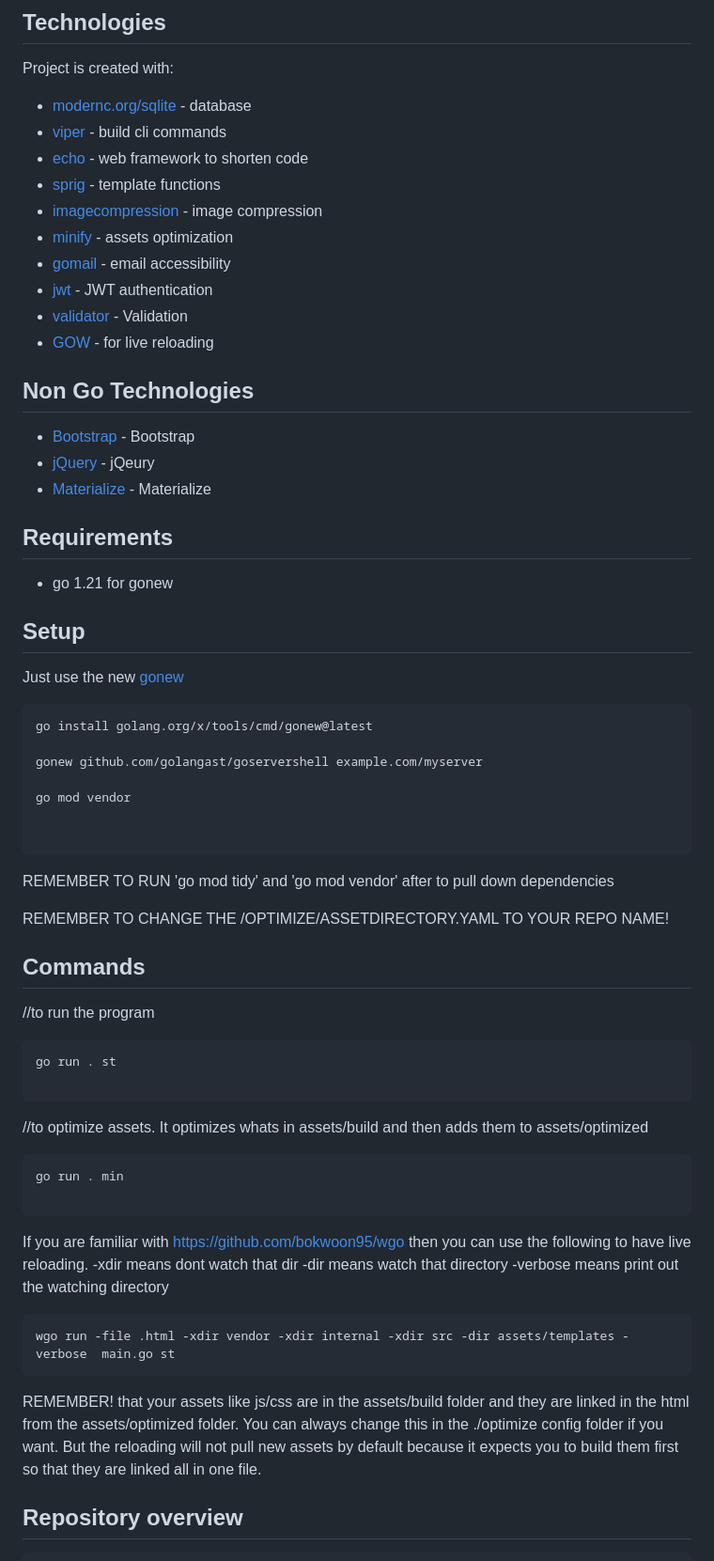
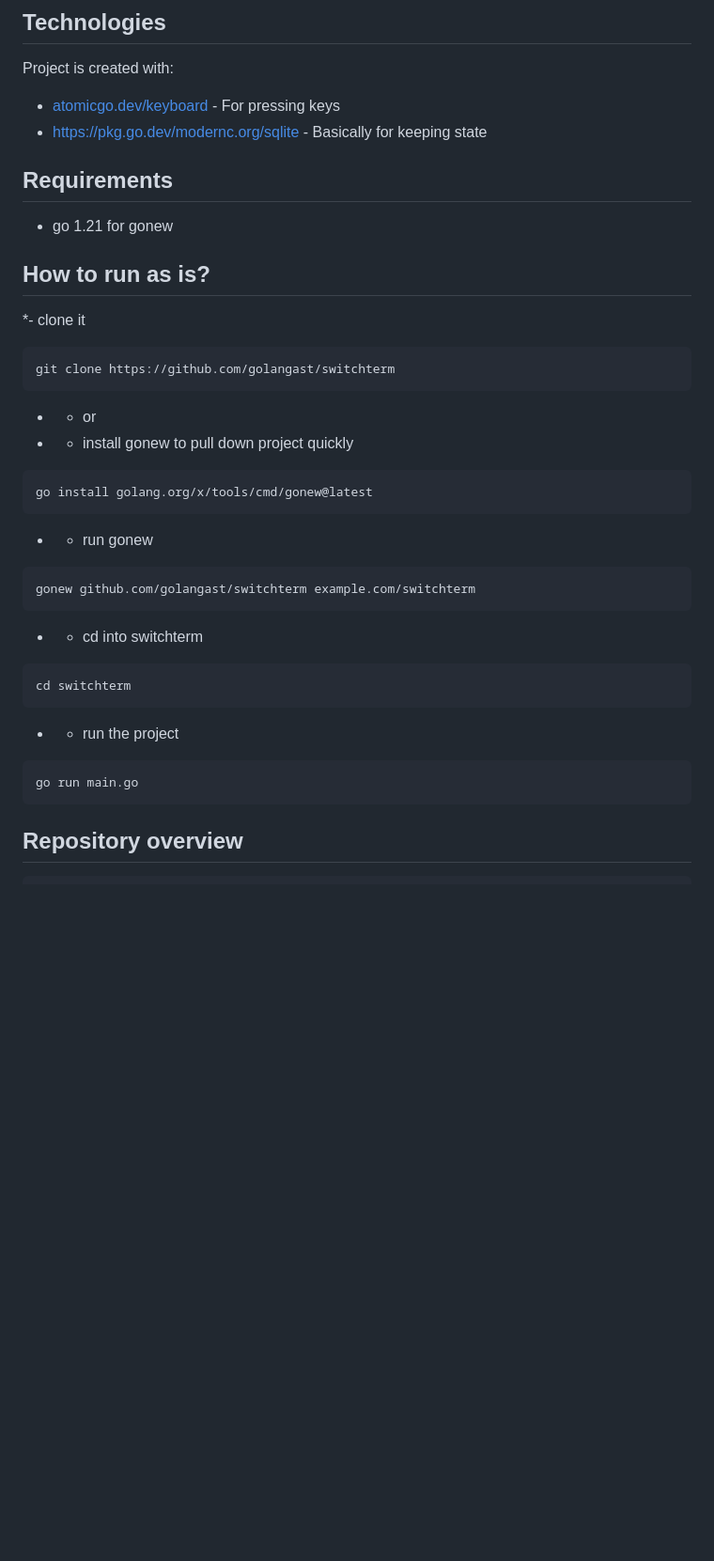
Before and after one commit to golangast/switchterm, a Markdown page: README.md, the part around one of its changes. Shown at 94% size. GitHub-like rendering; blank space fills up the shorter version.

````diff
--- a/README.md
+++ b/README.md
@@ -60,67 +59,39 @@ This project is a template for gonew and is used for setting up a webserver usin
 
 ## Technologies
 Project is created with:
-* [modernc.org/sqlite](https://pkg.go.dev/modernc.org/sqlite) - database
-* [viper](https://github.com/spf13/cobra) - build cli commands
-* [echo](https://github.com/labstack/echo/v4) - web framework to shorten code
-* [sprig](https://github.com/Masterminds/sprig) - template functions
-* [imagecompression](https://github.com/nurlantulemisov/imagecompression) - image compression
-* [minify](https://github.com/tdewolff/minify) - assets optimization
-* [gomail](https://gopkg.in/gomail.v2) - email accessibility
-* [jwt](https://github.com/golang-jwt/jwt) - JWT authentication
-* [validator](https://github.com/go-playground/validator) - Validation
-* [GOW](https://github.com/bokwoon95/wgo) - for live reloading
+* [atomicgo.dev/keyboard](https://atomicgo.dev/keyboard) - For pressing keys
+* [https://pkg.go.dev/modernc.org/sqlite](https://pkg.go.dev/modernc.org/sqlite) - Basically for keeping state
 
-## Non Go Technologies
-* [Bootstrap](https://getbootstrap.com/) - Bootstrap
-* [jQuery](https://jquery.com/) - jQeury
-* [Materialize](https://materializecss.com/) - Materialize
+
 ## Requirements
 * go 1.21 for gonew
 
-## Setup
-Just use the new [gonew](https://go.dev/blog/gonew)
-
-```
-go install golang.org/x/tools/cmd/gonew@latest
-
-gonew github.com/golangast/goservershell example.com/myserver
-
-go mod vendor
+## How to run as is?
 
 
+*- clone it
+```bash
+git clone https://github.com/golangast/switchterm
+```
+* - or
+* - install gonew to pull down project quickly
+```bash
+go install golang.org/x/tools/cmd/gonew@latest
+```
+* - run gonew
+```bash
+gonew github.com/golangast/switchterm example.com/switchterm
 ```
 
-
-
-REMEMBER TO RUN 'go mod tidy' and 'go mod vendor' after to pull down dependencies
-
-REMEMBER TO CHANGE THE /OPTIMIZE/ASSETDIRECTORY.YAML TO YOUR REPO NAME!
-
-## Commands
-//to run the program
-```
-go run . st
-
-```
-//to optimize assets. It optimizes whats in assets/build and then adds them to assets/optimized
-```
-go run . min
-
+* - cd into switchterm
+```bash
+cd switchterm
 ```
 
-If you are familiar with https://github.com/bokwoon95/wgo then you can use the following to have live reloading.
--xdir means dont watch that dir
--dir means watch that directory
--verbose means print out the watching directory
+* - run the project
+```bash
+go run main.go
 ```
-wgo run -file .html -xdir vendor -xdir internal -xdir src -dir assets/templates -verbose  main.go st
-```
-
-REMEMBER! that your assets like js/css are in the assets/build folder and they are linked in the html
-from the assets/optimized folder.  You can always change this in the ./optimize config folder if you want.
-But the reloading will not pull new assets by default because it expects you to build them first so that
-they are linked all in one file.
 
 ## Repository overview
 ```bash
````
Also changed, not shown: other parts of README.md (+87 -52 lines).
